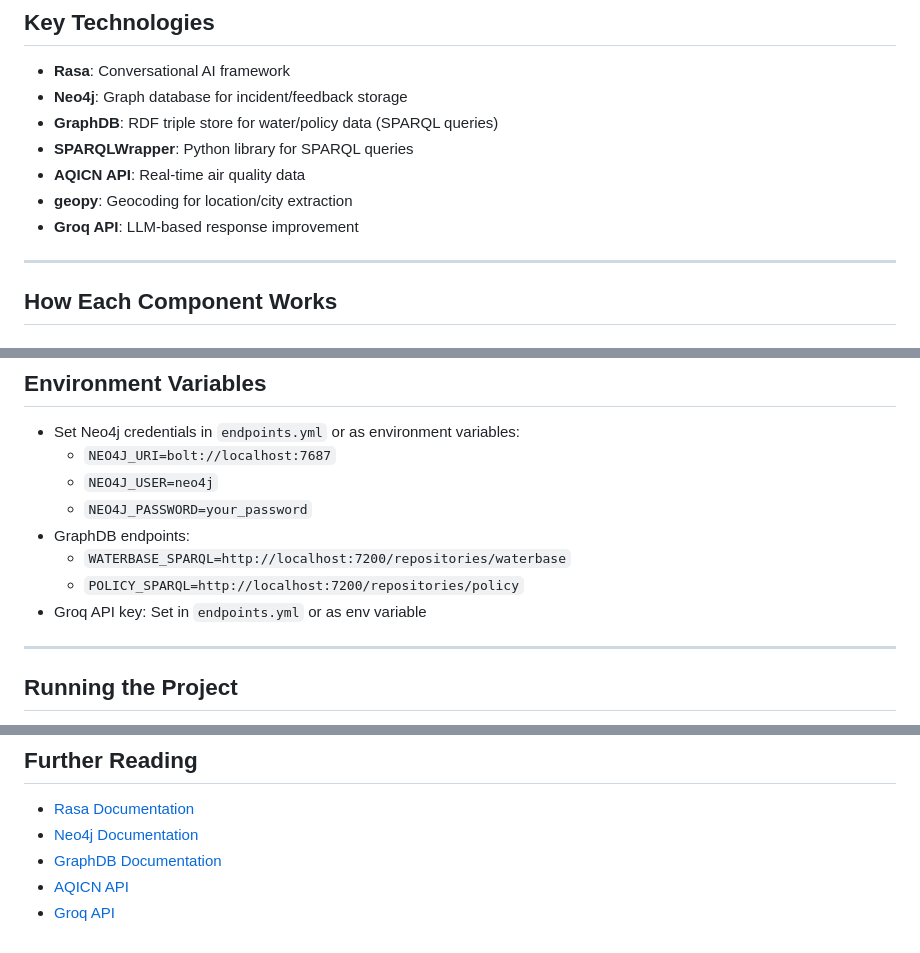
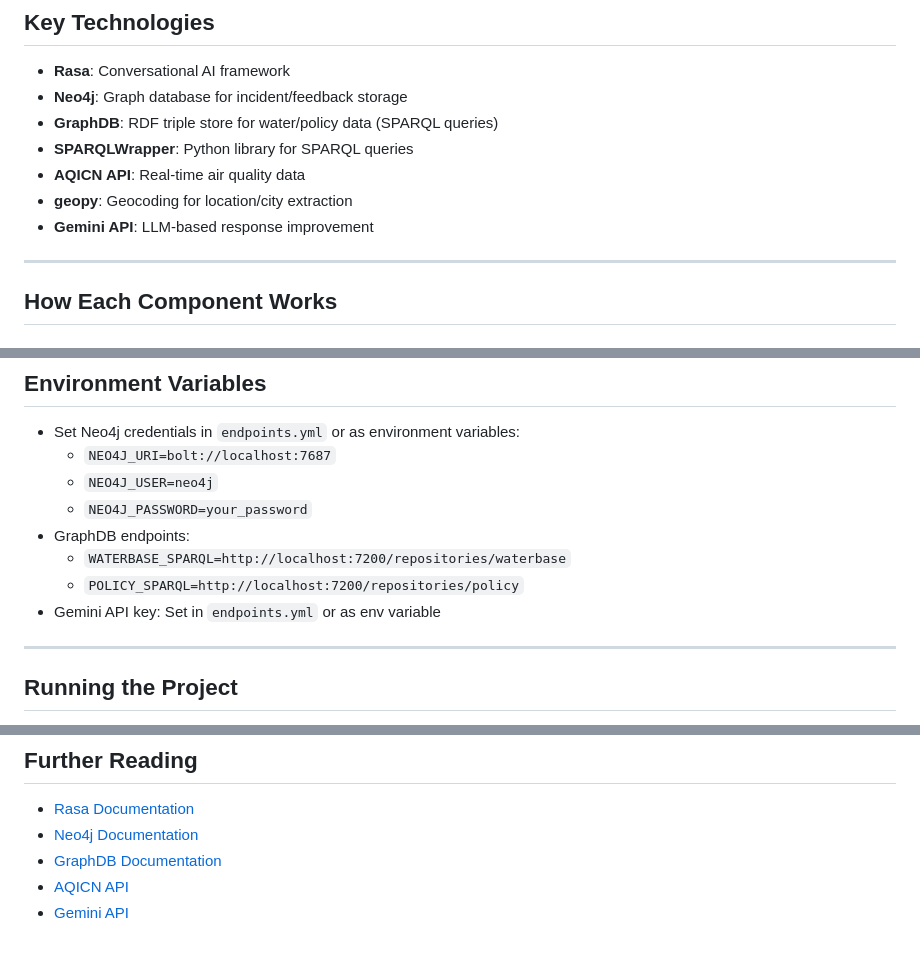
Before and after one commit to aryaayush190/EcoSentinel, a Markdown page: README.md, 3 parts joined by grey strips. Rendered like a GitHub page.

```diff
--- a/README.md
+++ b/README.md
@@ -97,7 +97,7 @@ sequenceDiagram
 - **SPARQLWrapper**: Python library for SPARQL queries
 - **AQICN API**: Real-time air quality data
 - **geopy**: Geocoding for location/city extraction
-- **Groq API**: LLM-based response improvement
+- **Gemini API**: LLM-based response improvement
 
 ---
 
@@ -156,7 +156,7 @@ sequenceDiagram
 - GraphDB endpoints:
   - `WATERBASE_SPARQL=http://localhost:7200/repositories/waterbase`
   - `POLICY_SPARQL=http://localhost:7200/repositories/policy`
-- Groq API key: Set in `endpoints.yml` or as env variable
+- Gemini API key: Set in `endpoints.yml` or as env variable
 
 ---
 
@@ -247,4 +247,4 @@ Bot: Feedback noted: 'Too slow'. Thanks for helping us improve!
 - [Neo4j Documentation](https://neo4j.com/docs/)
 - [GraphDB Documentation](https://graphdb.ontotext.com/documentation/)
 - [AQICN API](https://aqicn.org/api/)
-- [Groq API](https://groq.com/)
+- [Gemini API](https://Gemini.com/)
```
Also changed, not shown: other parts of README.md (+6 -6 lines).
